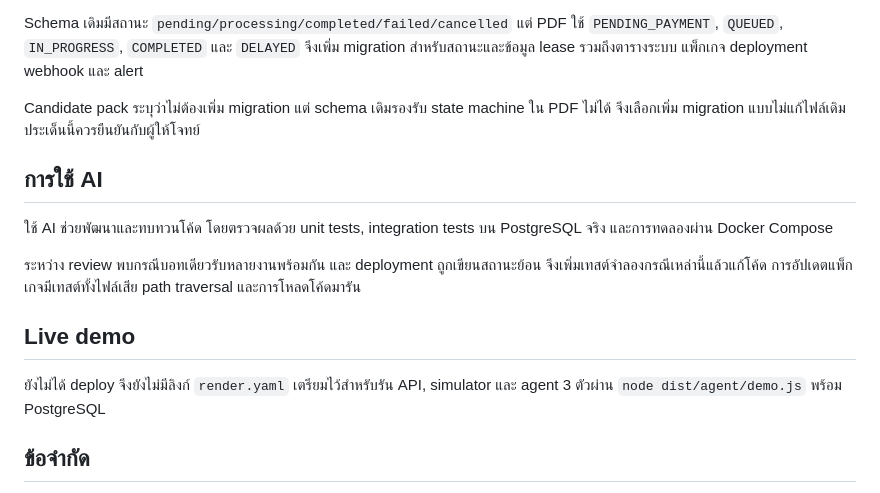
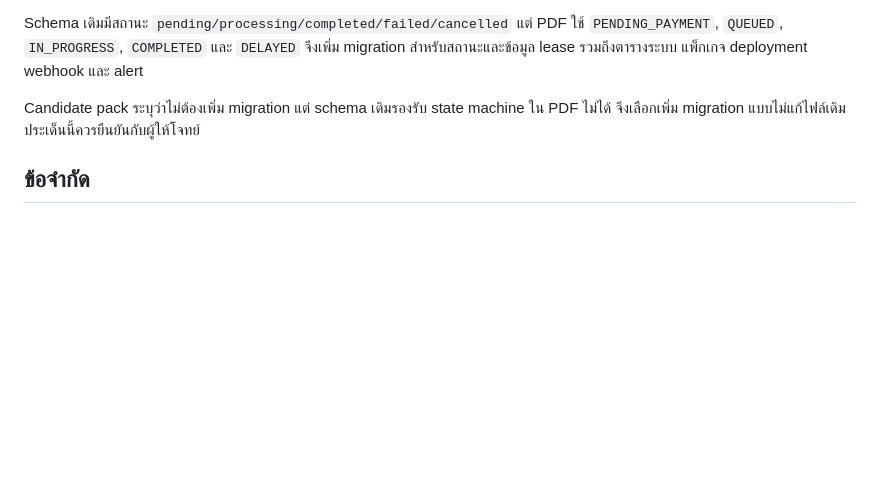
Before and after one commit to miwxza/oxide-bot-monitor, a Markdown page: README.md, the part around the change. Rendered like a GitHub page; blank space fills up the shorter version.

Commit message:
docs: remove Live demo section
Co-Authored-By: Claude Opus 5.5 <noreply@anthropic.com>

```diff
--- a/README.md
+++ b/README.md
@@ -265,16 +265,6 @@ Schema เดิมมีสถานะ `pending/processing/completed/failed/ca
 
 Candidate pack ระบุว่าไม่ต้องเพิ่ม migration แต่ schema เดิมรองรับ state machine ใน PDF ไม่ได้ จึงเลือกเพิ่ม migration แบบไม่แก้ไฟล์เดิม ประเด็นนี้ควรยืนยันกับผู้ให้โจทย์
 
-## การใช้ AI
-
-ใช้ AI ช่วยพัฒนาและทบทวนโค้ด โดยตรวจผลด้วย unit tests, integration tests บน PostgreSQL จริง และการทดลองผ่าน Docker Compose
-
-ระหว่าง review พบกรณีบอทเดียวรับหลายงานพร้อมกัน และ deployment ถูกเขียนสถานะย้อน จึงเพิ่มเทสต์จำลองกรณีเหล่านี้แล้วแก้โค้ด การอัปเดตแพ็กเกจมีเทสต์ทั้งไฟล์เสีย path traversal และการโหลดโค้ดมารัน
-
-## Live demo
-
-ยังไม่ได้ deploy จึงยังไม่มีลิงก์ `render.yaml` เตรียมไว้สำหรับรัน API, simulator และ agent 3 ตัวผ่าน `node dist/agent/demo.js` พร้อม PostgreSQL
-
 ## ข้อจำกัด
 
 - Agent และ provider เป็นของจำลอง ไม่เชื่อมต่อระบบเติมเกมหรือธนาคารจริง
```
